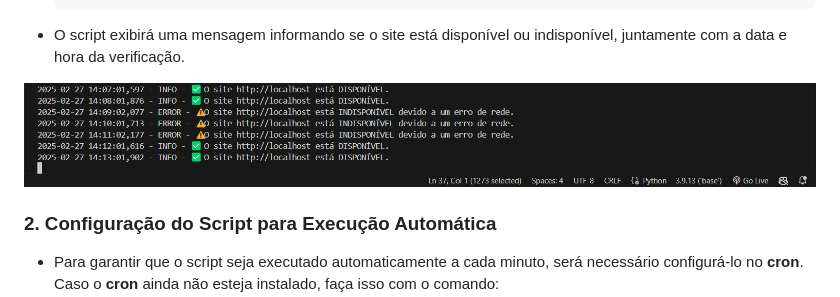
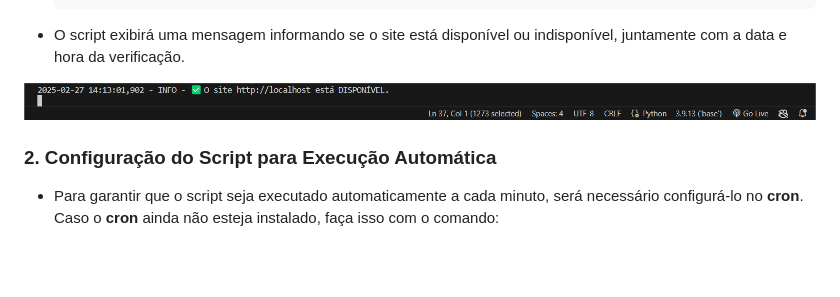
Before and after one commit to FelipeGalway/PB-Compass-Projeto-AWS-Linux, a Markdown page: README.md, the part around the change. GitHub-like rendering; pictures changed too: Prints de telas/Captura de tela 2025-02-27 111316.png; blank space fills up the shorter version.

Commit message:
Alterações script Python

```diff
--- a/README.md
+++ b/README.md
@@ -193,7 +193,7 @@ Este projeto utiliza diversas tecnologias para garantir a configuração adequad
 
 - O script exibirá uma mensagem informando se o site está disponível ou indisponível, juntamente com a data e hora da verificação.
 
-![Log de verificação](/Prints%20de%20telas/Captura%20de%20tela%202025-02-27%20111316%20-%20Copia.png)
+![Log de verificação](/Prints%20de%20telas/Captura%20de%20tela%202025-02-27%20111316.png)
 
 ### 2. Configuração do Script para Execução Automática
 - Para garantir que o script seja executado automaticamente a cada minuto, será necessário configurá-lo no **cron**. Caso o **cron** ainda não esteja instalado, faça isso com o comando:
```
